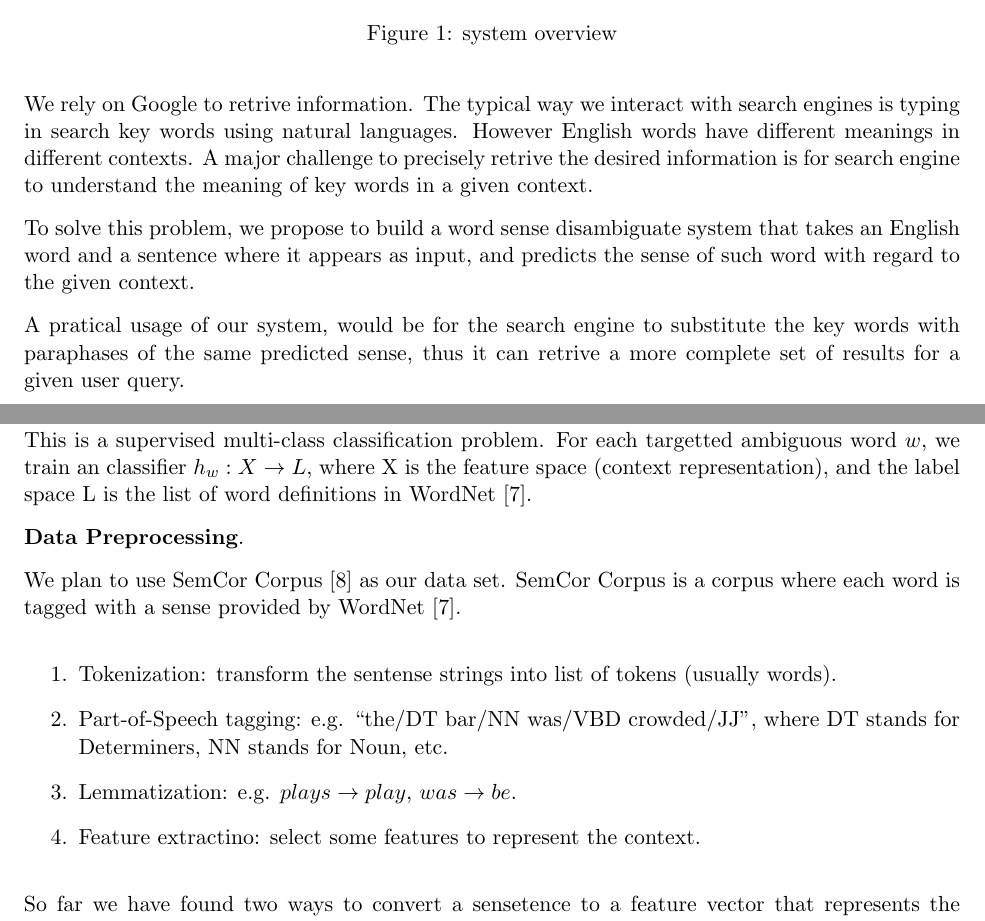
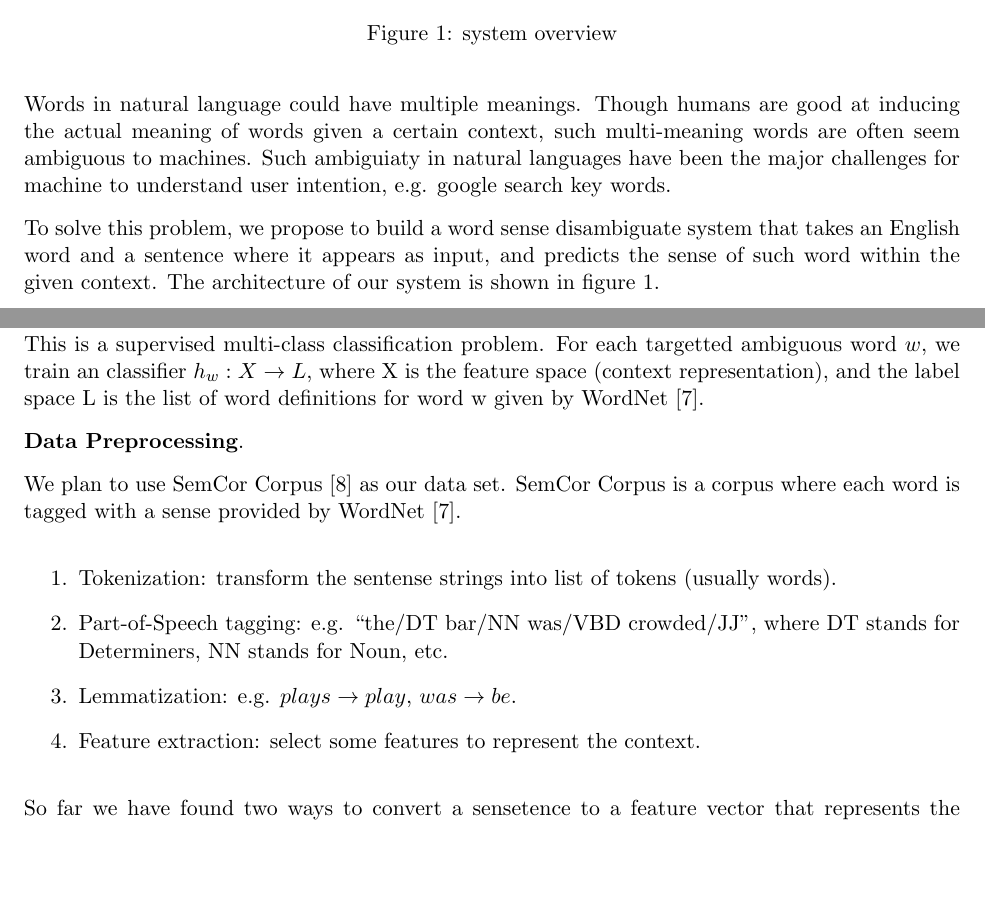
Before and after one commit to galaxydirector/520_project_public, a LaTeX document (tex/proposal.tex, which reads tex/formulation.tex, tex/introduction.tex): two parts of pages 2 and 4 of 7 before the commit and two parts of pages 2 and 4 of 8 after it, joined at a grey line, cut so that both start at the same text, the shorter picture padded with empty space. Compiled offline with pdfLaTeX.

```diff
--- a/tex/formulation.tex
+++ b/tex/formulation.tex
@@ -2,8 +2,8 @@
 
 This is a supervised multi-class classification problem. For each targetted
 ambiguous word $w$, we train an classifier $h_w: X \rightarrow L$, where X is
-the feature space (context representation), and the label space L is the list of word
-definitions in WordNet~\cite{wordnet}.
+the feature space (context representation), and the label space L is the list of
+word definitions for word w given by WordNet~\cite{wordnet}.
 
 \textbf{Data Preprocessing}.
 
@@ -16,7 +16,7 @@
   \item Part-of-Speech tagging: e.g. ``the/DT bar/NN was/VBD crowded/JJ'', where
     DT stands for Determiners, NN stands for Noun, etc.
   \item Lemmatization: e.g. $plays \rightarrow play$, $was \rightarrow be$.
-  \item Feature extractino: select some features to represent the context.
+  \item Feature extraction: select some features to represent the context.
 \end{enumerate}
 
 So far we have found two ways to convert a
--- a/tex/introduction.tex
+++ b/tex/introduction.tex
@@ -4,18 +4,16 @@
   \centering
 \includegraphics[width=0.5\textwidth]{graphs/overview.png}
 \caption{system overview}
+  \label{fig:overview}
 \end{figure}
 
-We rely on Google to retrive information. The typical way we interact with
-search engines is typing in search key words using natural languages. However
-English words have different meanings in different contexts. A major challenge
-to precisely retrive the desired information is for search engine to understand
-the meaning of key words in a given context.
+Words in natural language could have multiple meanings. Though humans are good
+at inducing the actual meaning of words given a certain context, such
+multi-meaning words are often seem ambiguous to machines. Such ambiguiaty in
+natural languages have been the major challenges for machine to understand user
+intention, e.g. google search key words.
 
 To solve this problem, we propose to build a word sense disambiguate system that
 takes an English word and a sentence where it appears as input, and predicts the
-sense of such word with regard to the given context.
-
-A pratical usage of our system, would be for the search engine to substitute the
-key words with paraphases of the same predicted sense, thus it can retrive a
-more complete set of results for a given user query.
+sense of such word within the given context. The architecture of our system is
+shown in figure~\ref{fig:overview}.
```
Also changed, not shown: tex/proposal.tex (+1 -1 lines).
